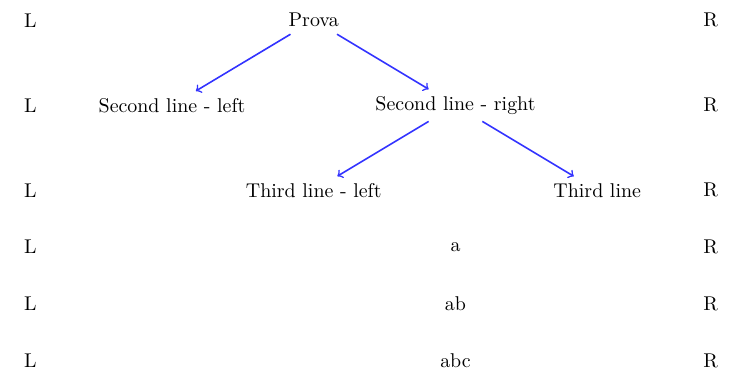
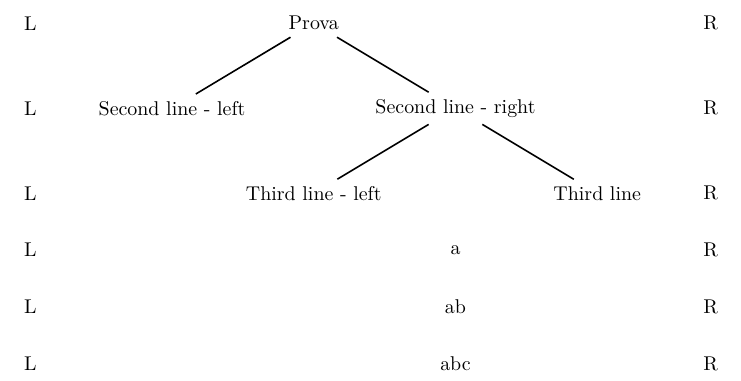
Before and after one commit to maieul/ledmac, a LaTeX document (solution1.tex): part of the page, cut so that both start at the same text. Compiled offline with XeLaTeX.

Commit message:
simplifions

```diff
--- a/solution1.tex
+++ b/solution1.tex
@@ -5,7 +5,7 @@
 \begin{document}
 
   \begin{tikzpicture}[sibling distance=5cm,
-                      edge from parent/.style={draw,blue!80,thick,->}]
+                      edge from parent/.style={draw,thick,-}]
    \node(A){Prova}
         child {node[align=left] {Second line - left} }
         child {node (B)[align=right] {Second line - right}
```
